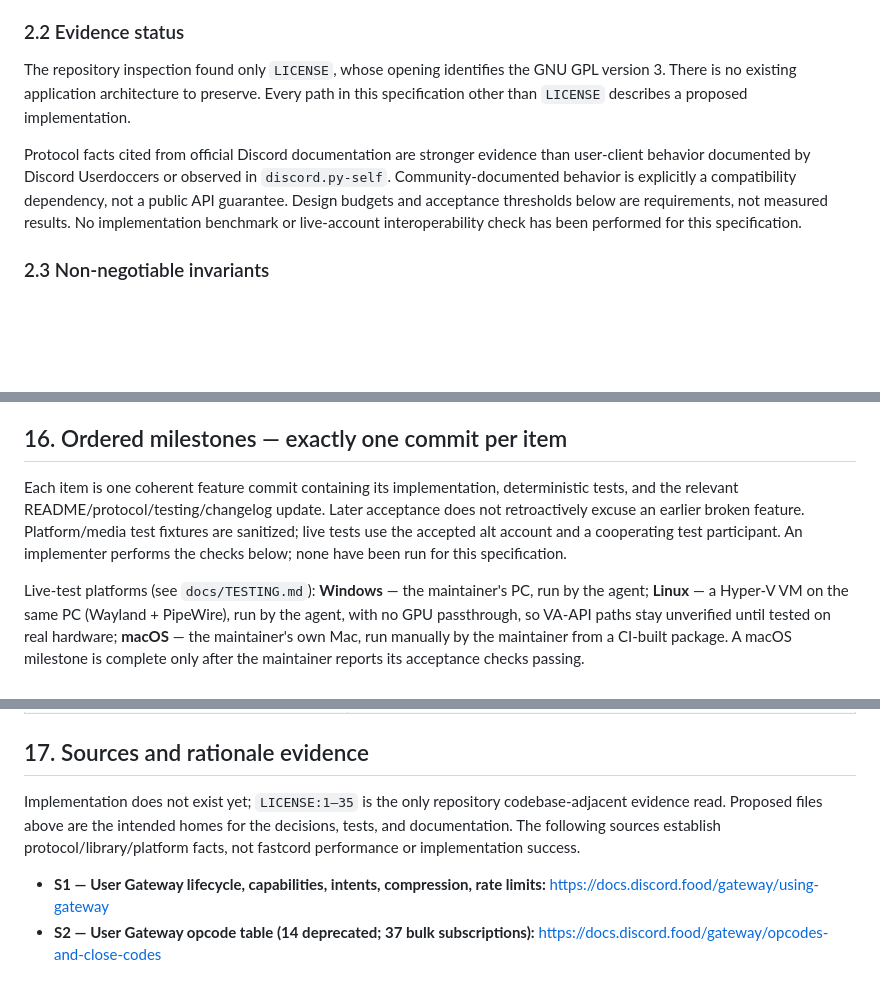
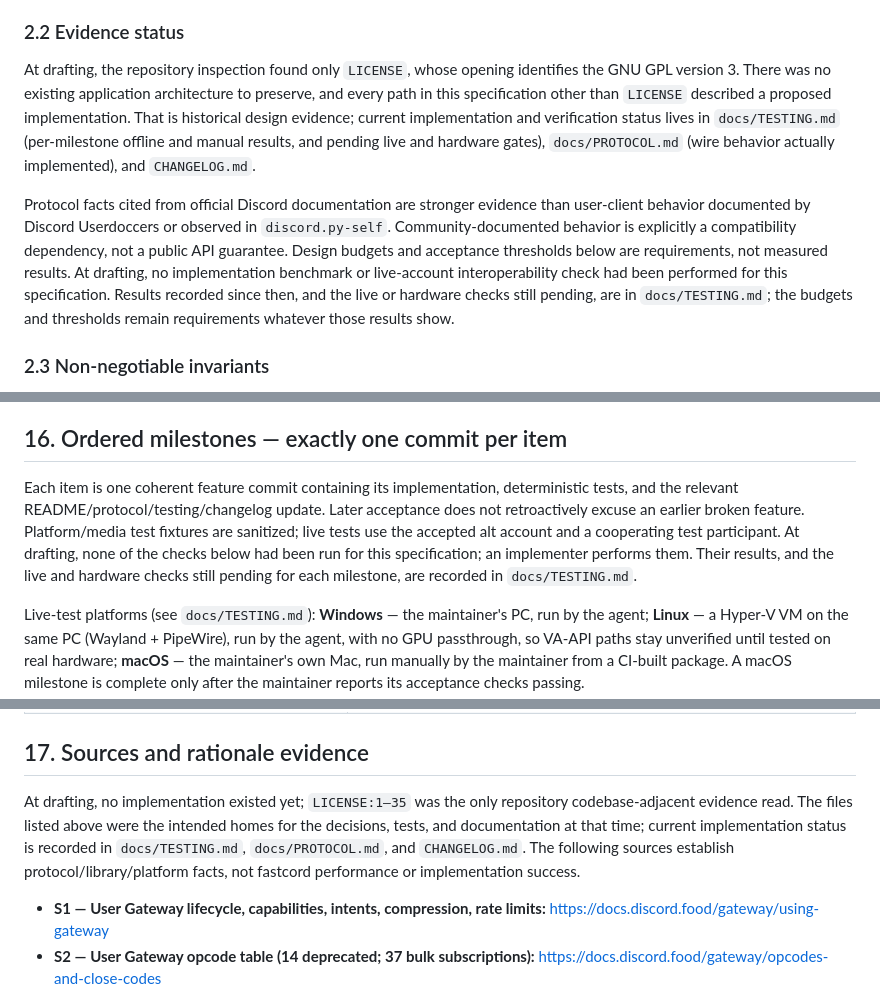
Before and after one commit to skadibtw/fastcord, a Markdown page: docs/SPEC.md, 3 parts joined by grey strips. Rendered like a GitHub page; blank space fills up the shorter version.

Commit message:
docs: mark SPEC's empty-repository evidence as historical (Fixes #46)
Point to TESTING.md, PROTOCOL.md and CHANGELOG.md for current implementation and verification status; pending live and hardware gates stay pending.

```diff
--- a/docs/SPEC.md
+++ b/docs/SPEC.md
@@ -22,9 +22,9 @@ Only one account is active at a time. A user session has one parent voice connec
 
 ### 2.2 Evidence status
 
-The repository inspection found only `LICENSE`, whose opening identifies the GNU GPL version 3. There is no existing application architecture to preserve. Every path in this specification other than `LICENSE` describes a proposed implementation.
+At drafting, the repository inspection found only `LICENSE`, whose opening identifies the GNU GPL version 3. There was no existing application architecture to preserve, and every path in this specification other than `LICENSE` described a proposed implementation. That is historical design evidence; current implementation and verification status lives in `docs/TESTING.md` (per-milestone offline and manual results, and pending live and hardware gates), `docs/PROTOCOL.md` (wire behavior actually implemented), and `CHANGELOG.md`.
 
-Protocol facts cited from official Discord documentation are stronger evidence than user-client behavior documented by Discord Userdoccers or observed in `discord.py-self`. Community-documented behavior is explicitly a compatibility dependency, not a public API guarantee. Design budgets and acceptance thresholds below are requirements, not measured results. No implementation benchmark or live-account interoperability check has been performed for this specification.
+Protocol facts cited from official Discord documentation are stronger evidence than user-client behavior documented by Discord Userdoccers or observed in `discord.py-self`. Community-documented behavior is explicitly a compatibility dependency, not a public API guarantee. Design budgets and acceptance thresholds below are requirements, not measured results. At drafting, no implementation benchmark or live-account interoperability check had been performed for this specification. Results recorded since then, and the live or hardware checks still pending, are in `docs/TESTING.md`; the budgets and thresholds remain requirements whatever those results show.
 
 ### 2.3 Non-negotiable invariants
 
@@ -582,7 +582,7 @@ A compatibility unknown is not permission to ship a stub. The relevant milestone
 
 ## 16. Ordered milestones — exactly one commit per item
 
-Each item is one coherent feature commit containing its implementation, deterministic tests, and the relevant README/protocol/testing/changelog update. Later acceptance does not retroactively excuse an earlier broken feature. Platform/media test fixtures are sanitized; live tests use the accepted alt account and a cooperating test participant. An implementer performs the checks below; none have been run for this specification.
+Each item is one coherent feature commit containing its implementation, deterministic tests, and the relevant README/protocol/testing/changelog update. Later acceptance does not retroactively excuse an earlier broken feature. Platform/media test fixtures are sanitized; live tests use the accepted alt account and a cooperating test participant. At drafting, none of the checks below had been run for this specification; an implementer performs them. Their results, and the live and hardware checks still pending for each milestone, are recorded in `docs/TESTING.md`.
 
 Live-test platforms (see `docs/TESTING.md`): **Windows** — the maintainer's PC, run by the agent; **Linux** — a Hyper-V VM on the same PC (Wayland + PipeWire), run by the agent, with no GPU passthrough, so VA-API paths stay unverified until tested on real hardware; **macOS** — the maintainer's own Mac, run manually by the maintainer from a CI-built package. A macOS milestone is complete only after the maintainer reports its acceptance checks passing.
 
@@ -652,7 +652,7 @@ Live-test platforms (see `docs/TESTING.md`): **Windows** — the maintainer's PC
 
 ## 17. Sources and rationale evidence
 
-Implementation does not exist yet; `LICENSE:1–35` is the only repository codebase-adjacent evidence read. Proposed files above are the intended homes for the decisions, tests, and documentation. The following sources establish protocol/library/platform facts, not fastcord performance or implementation success.
+At drafting, no implementation existed yet; `LICENSE:1–35` was the only repository codebase-adjacent evidence read. The files listed above were the intended homes for the decisions, tests, and documentation at that time; current implementation status is recorded in `docs/TESTING.md`, `docs/PROTOCOL.md`, and `CHANGELOG.md`. The following sources establish protocol/library/platform facts, not fastcord performance or implementation success.
 
 - **S1 — User Gateway lifecycle, capabilities, intents, compression, rate limits:** https://docs.discord.food/gateway/using-gateway
 - **S2 — User Gateway opcode table (14 deprecated; 37 bulk subscriptions):** https://docs.discord.food/gateway/opcodes-and-close-codes
```
